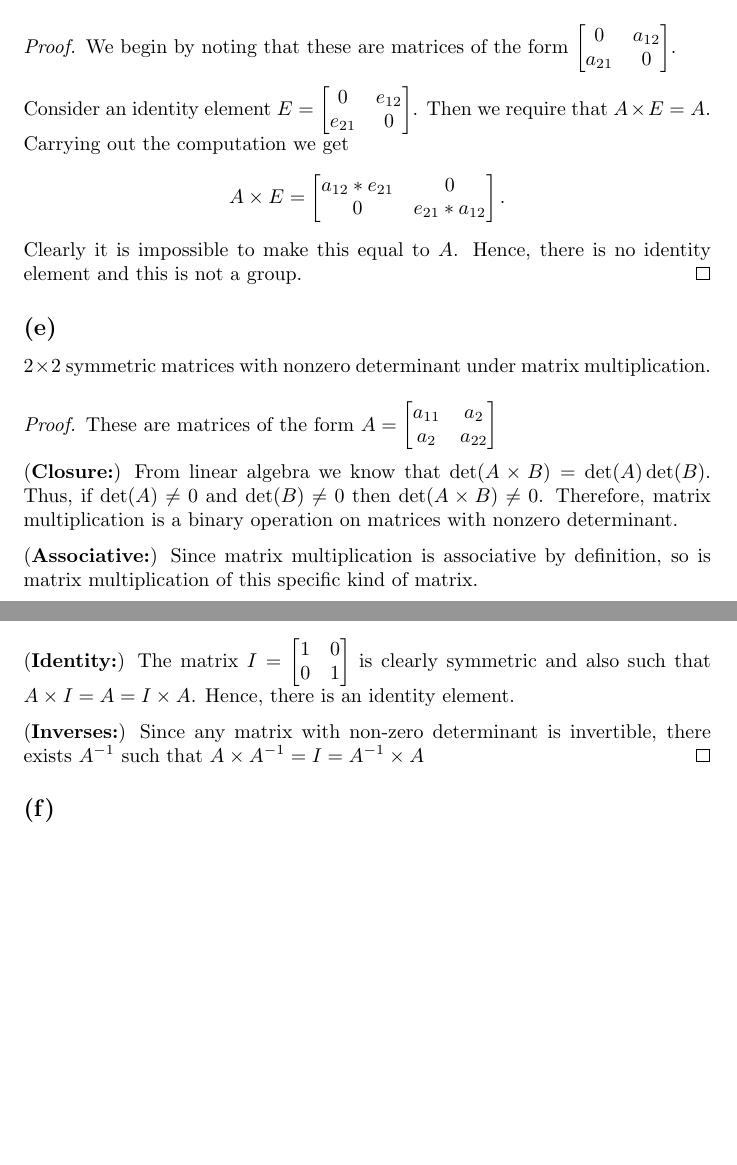
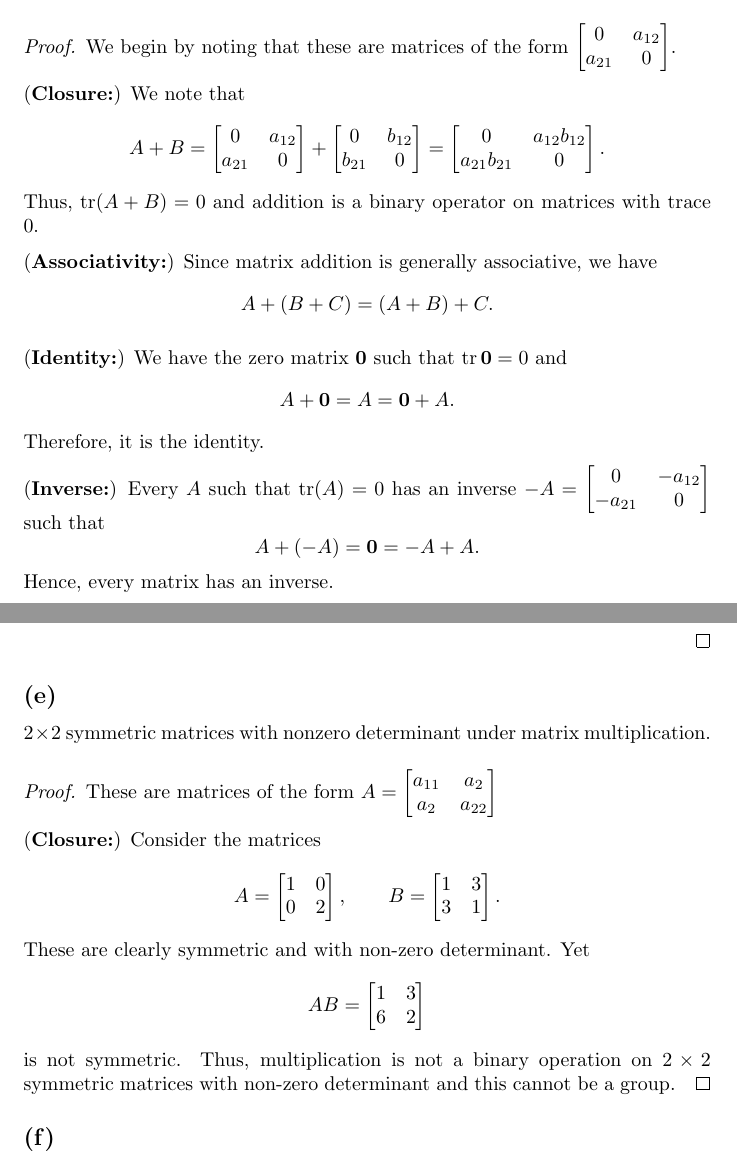
Before and after one commit to asiergr/gt, a LaTeX problem sheet (math4107/HW3/hw3.tex): two parts of pages 4 and 5 of 6, joined at a grey line, cut so that both start at the same text, the shorter picture padded with empty space. Compiled offline with pdfLaTeX.

Commit message:
math4107 hw3 final final

```diff
--- a/math4107/HW3/hw3.tex
+++ b/math4107/HW3/hw3.tex
@@ -13,6 +13,8 @@
 \newcommand{\Q}{\mathbb{Q}}
 \newcommand{\R}{\mathbb{R}}
 \newcommand{\C}{\mathbb{C}}
+
+\DeclareMathOperator*{\tr}{tr}
 
 
 \title{HW3}
@@ -203,7 +209,7 @@ $2\times 2$ matrices with determinant 1 under matrix multiplication.
 \end{proof}
 
 \subsection*{(d)}
-$2\times 2$ matrices with trace 0 under matrix multiplication.
+$2\times 2$ matrices with trace 0 under matrix addition.
 
 \begin{proof}
     We begin by noting that these are matrices of the form $\begin{bmatrix}
@@ -211,18 +217,51 @@ $2\times 2$ matrices with trace 0 under matrix multiplication.
             a_{21} & 0
         \end{bmatrix}$.
 
-    Consider an identity element $E = \begin{bmatrix}
-            0      & e_{12} \\
-            e_{21} & 0
-        \end{bmatrix}$. Then we require that $A \times E = A$. Carrying out the computation we get
+    (\textbf{Closure:})
+    We note that
     \begin{equation*}
-        A \times E  = \begin{bmatrix}
-            a_{12}*e_{21} & 0             \\
-            0             & e_{21}*a_{12}
+        A + B = \begin{bmatrix}
+            0      & a_{12} \\
+            a_{21} & 0
+        \end{bmatrix} + \begin{bmatrix}
+            0      & b_{12} \\
+            b_{21} & 0
+        \end{bmatrix} =
+        \begin{bmatrix}
+            0              & a_{12} b_{12} \\
+            a_{21}  b_{21} & 0
         \end{bmatrix}.
     \end{equation*}
-    Clearly it is impossible to make this equal to $A$. Hence, there is no identity element and this is not
-    a group.
+    Thus, $\tr(A + B) = 0$ and addition is a binary operator on matrices
+    with trace 0.
+
+    (\textbf{Associativity:})
+    Since matrix addition is generally associative, we have
+    \begin{equation*}
+        A + (B + C) = (A + B) + C.
+    \end{equation*}
+
+    (\textbf{Identity:})
+    We have the zero matrix $\bm{0}$ such that $\tr{\bm{0}} = 0$ and
+    \begin{equation*}
+        A + \bm{0} = A = \bm{0} + A.
+    \end{equation*}
+    Therefore, it is the identity.
+
+    (\textbf{Inverse:})
+    Every $A$ such that $\tr(A) = 0$ has an inverse
+    $-A = \begin{bmatrix}
+            0       & -a_{12} \\
+            -a_{21} & 0
+        \end{bmatrix}$
+    such that
+    \begin{equation*}
+        A + (-A) = \bm{0} = -A + A.
+    \end{equation*}
+    Hence, every matrix has an inverse.
+
+    Therefore, this is a group.
+
 \end{proof}
 
 \subsection*{(e)}
@@ -235,22 +274,27 @@ $2\times 2$ symmetric matrices with nonzero determinant under matrix multiplicat
         \end{bmatrix}$
 
     (\textbf{Closure:})
-    From linear algebra we know that $\det(A\times B) = \det(A)\det(B)$. Thus,
-    if $\det(A) \neq 0$ and $\det(B) \neq 0$ then $\det(A\times B) \neq 0$.
-    Therefore, matrix multiplication is a binary operation on matrices with
-    nonzero determinant.
-
-    (\textbf{Associative:}) Since matrix multiplication is associative by definition, so is
-    matrix multiplication of this specific kind of matrix.
-
-    (\textbf{Identity:}) The matrix $I = \begin{bmatrix}
+    Consider the matrices
+    \begin{equation*}
+        A = \begin{bmatrix}
             1 & 0 \\
-            0 & 1
-        \end{bmatrix}$ is clearly symmetric and also such that $A\times I = A = I \times A$.
-    Hence, there is an identity element.
-
-    (\textbf{Inverses:}) Since any matrix with non-zero determinant is invertible, there exists
-    $A^{-1}$ such that $A\times A^{-1} = I = A^{-1}\times A$
+            0 & 2
+        \end{bmatrix}, \qquad
+        B = \begin{bmatrix}
+            1 & 3 \\
+            3 & 1
+        \end{bmatrix}.
+    \end{equation*}
+    These are clearly symmetric and with non-zero determinant. Yet
+    \begin{equation*}
+        AB = \begin{bmatrix}
+            1 & 3 \\
+            6 & 2 \\
+        \end{bmatrix}
+    \end{equation*}
+    is not symmetric. Thus, multiplication is not a binary operation on
+    $2 \times 2$ symmetric matrices with non-zero determinant and this
+    cannot be a group.
 \end{proof}
 
 \subsection*{(f)}
```
Also changed, not shown: math4107/HW3/hw3.tex (20 more changed lines).
